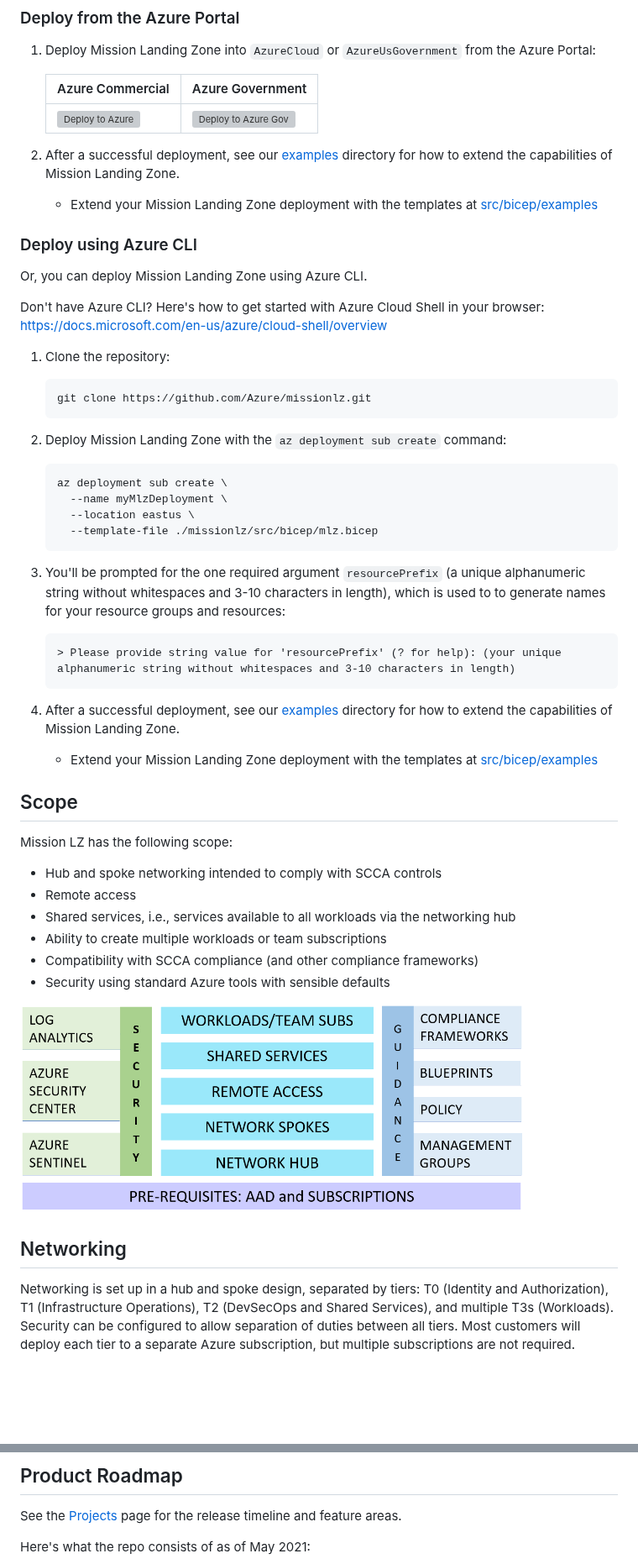
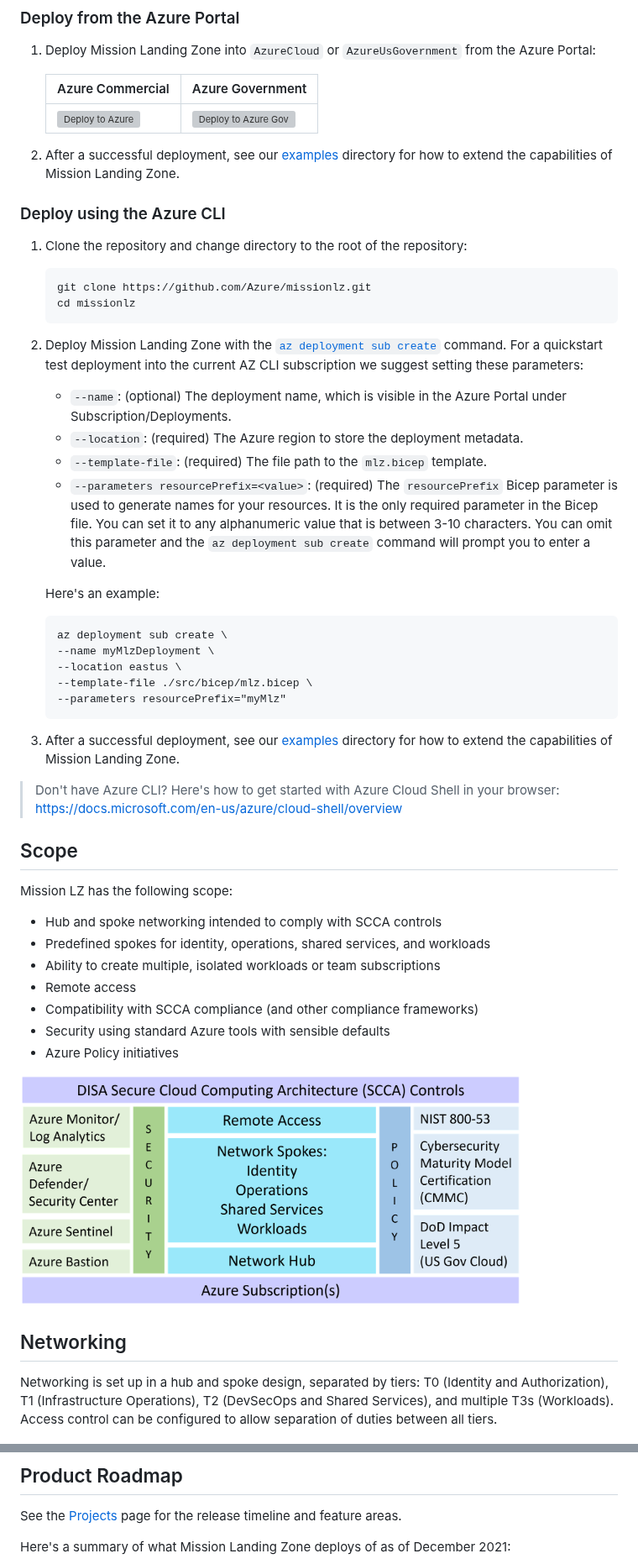
Before and after one commit to Azure/missionlz, a Markdown page: README.md, 2 parts joined by grey strips. Shown at 84% size. GitHub-like rendering; pictures changed too: docs/images/scope-v2.png (added), docs/images/scope.png (deleted); blank space fills up the shorter version; grey boxes are pictures that could not be loaded.

````diff
--- a/README.md
+++ b/README.md
@@ -51,62 +48,60 @@ You must have [Owner RBAC permissions](https://docs.microsoft.com/en-us/azure/ro
     | Azure Commercial | Azure Government |
     | :--- | :--- |
     | [![Deploy to Azure](https://aka.ms/deploytoazurebutton)](https://portal.azure.com/#blade/Microsoft_Azure_CreateUIDef/CustomDeploymentBlade/uri/https%3A%2F%2Fraw.githubusercontent.com%2FAzure%2Fmissionlz%2Fmain%2Fsrc%2Fbicep%2Fmlz.json/uiFormDefinitionUri/https%3A%2F%2Fraw.githubusercontent.com%2FAzure%2Fmissionlz%2Fmain%2Fsrc%2Fbicep%2Fform%2Fmlz.portal.json) | [![Deploy to Azure Gov](https://aka.ms/deploytoazuregovbutton)](https://portal.azure.us/#blade/Microsoft_Azure_CreateUIDef/CustomDeploymentBlade/uri/https%3A%2F%2Fraw.githubusercontent.com%2FAzure%2Fmissionlz%2Fmain%2Fsrc%2Fbicep%2Fmlz.json/uiFormDefinitionUri/https%3A%2F%2Fraw.githubusercontent.com%2FAzure%2Fmissionlz%2Fmain%2Fsrc%2Fbicep%2Fform%2Fmlz.portal.json) |
-    <!-- markdownlint-enable MD013 -->
+<!-- markdownlint-enable MD013 -->
 
-1. After a successful deployment, see our [examples](./src/bicep/examples/README.md) directory for how to extend the capabilities of Mission Landing Zone.
+2. After a successful deployment, see our [examples](./src/bicep/examples/README.md) directory for how to extend the capabilities of Mission Landing Zone.
 
-    - Extend your Mission Landing Zone deployment with the templates at [src/bicep/examples](./src/bicep/examples/README.md)
+### Deploy using the Azure CLI
 
-### Deploy using Azure CLI
-
-Or, you can deploy Mission Landing Zone using Azure CLI.
-
-Don't have Azure CLI? Here's how to get started with Azure Cloud Shell in your browser: <https://docs.microsoft.com/en-us/azure/cloud-shell/overview>
-
-1. Clone the repository:
+1. Clone the repository and change directory to the root of the repository:
 
     ```plaintext
     git clone https://github.com/Azure/missionlz.git
+    cd missionlz
     ```
 
-1. Deploy Mission Landing Zone with the `az deployment sub create` command:
+1. Deploy Mission Landing Zone with the [`az deployment sub create`](https://docs.microsoft.com/en-us/cli/azure/deployment/sub?view=azure-cli-latest#az_deployment_sub_create) command. For a quickstart test deployment into the current AZ CLI subscription we suggest setting these parameters:
+
+    - `--name`: (optional) The deployment name, which is visible in the Azure Portal under Subscription/Deployments.
+    - `--location`: (required) The Azure region to store the deployment metadata.
+    - `--template-file`: (required) The file path to the `mlz.bicep` template.
+    - `--parameters resourcePrefix=<value>`: (required) The `resourcePrefix` Bicep parameter is used to generate names for your resources. It is the only required parameter in the Bicep file. You can set it to any alphanumeric value that is between 3-10 characters. You can omit this parameter and the `az deployment sub create` command will prompt you to enter a value.
+
+    Here's an example:
 
     ```plaintext
     az deployment sub create \
-      --name myMlzDeployment \
-      --location eastus \
-      --template-file ./missionlz/src/bicep/mlz.bicep
-    ```
-
-1. You'll be prompted for the one required argument `resourcePrefix` (a unique alphanumeric string without whitespaces and 3-10 characters in length), which is used to to generate names for your resource groups and resources:
-
-    ```plaintext
-    > Please provide string value for 'resourcePrefix' (? for help): (your unique alphanumeric string without whitespaces and 3-10 characters in length)
+    --name myMlzDeployment \
+    --location eastus \
+    --template-file ./src/bicep/mlz.bicep \
+    --parameters resourcePrefix="myMlz"
     ```
 
 1. After a successful deployment, see our [examples](./src/bicep/examples/README.md) directory for how to extend the capabilities of Mission Landing Zone.
 
-    - Extend your Mission Landing Zone deployment with the templates at [src/bicep/examples](./src/bicep/examples/README.md)
+> Don't have Azure CLI? Here's how to get started with Azure Cloud Shell in your browser: <https://docs.microsoft.com/en-us/azure/cloud-shell/overview>
 
 ## Scope
 
 Mission LZ has the following scope:
 
 - Hub and spoke networking intended to comply with SCCA controls
+- Predefined spokes for identity, operations, shared services, and workloads
+- Ability to create multiple, isolated workloads or team subscriptions
 - Remote access
-- Shared services, i.e., services available to all workloads via the networking hub
-- Ability to create multiple workloads or team subscriptions
 - Compatibility with SCCA compliance (and other compliance frameworks)
 - Security using standard Azure tools with sensible defaults
+- Azure Policy initiatives
 
 <!-- markdownlint-disable MD033 -->
 <!-- allow html for images so that they can be sized -->
-<img src="docs/images/scope.png" alt="Mission LZ Scope" width="600" />
+<img src="docs/images/scope-v2.png" alt="Mission LZ Scope" width="600" />
 <!-- markdownlint-enable MD033 -->
 
 ## Networking
 
-Networking is set up in a hub and spoke design, separated by tiers: T0 (Identity and Authorization), T1 (Infrastructure Operations), T2 (DevSecOps and Shared Services), and multiple T3s (Workloads). Security can be configured to allow separation of duties between all tiers. Most customers will deploy each tier to a separate Azure subscription, but multiple subscriptions are not required.
+Networking is set up in a hub and spoke design, separated by tiers: T0 (Identity and Authorization), T1 (Infrastructure Operations), T2 (DevSecOps and Shared Services), and multiple T3s (Workloads). Access control can be configured to allow separation of duties between all tiers.
 
 <!-- markdownlint-disable MD033 -->
 <!-- allow html for images so that they can be sized -->
@@ -137,7 +137,7 @@ See our [Getting Started Guide](docs/getting-started.md) in the docs.
 
 See the [Projects](https://github.com/Azure/missionlz/projects) page for the release timeline and feature areas.
 
-Here's what the repo consists of as of May 2021:
+Here's a summary of what Mission Landing Zone deploys of as of December 2021:
 
 <!-- markdownlint-disable MD033 -->
 <!-- allow html for images so that they can be sized -->
````
Also changed, not shown: other parts of README.md (+26 -24 lines), src/bicep/README.md (+15 -21 lines), docs/images/20210419_missionlz_as_of_Aug2021_Policy.png (deleted), 2 other files.
